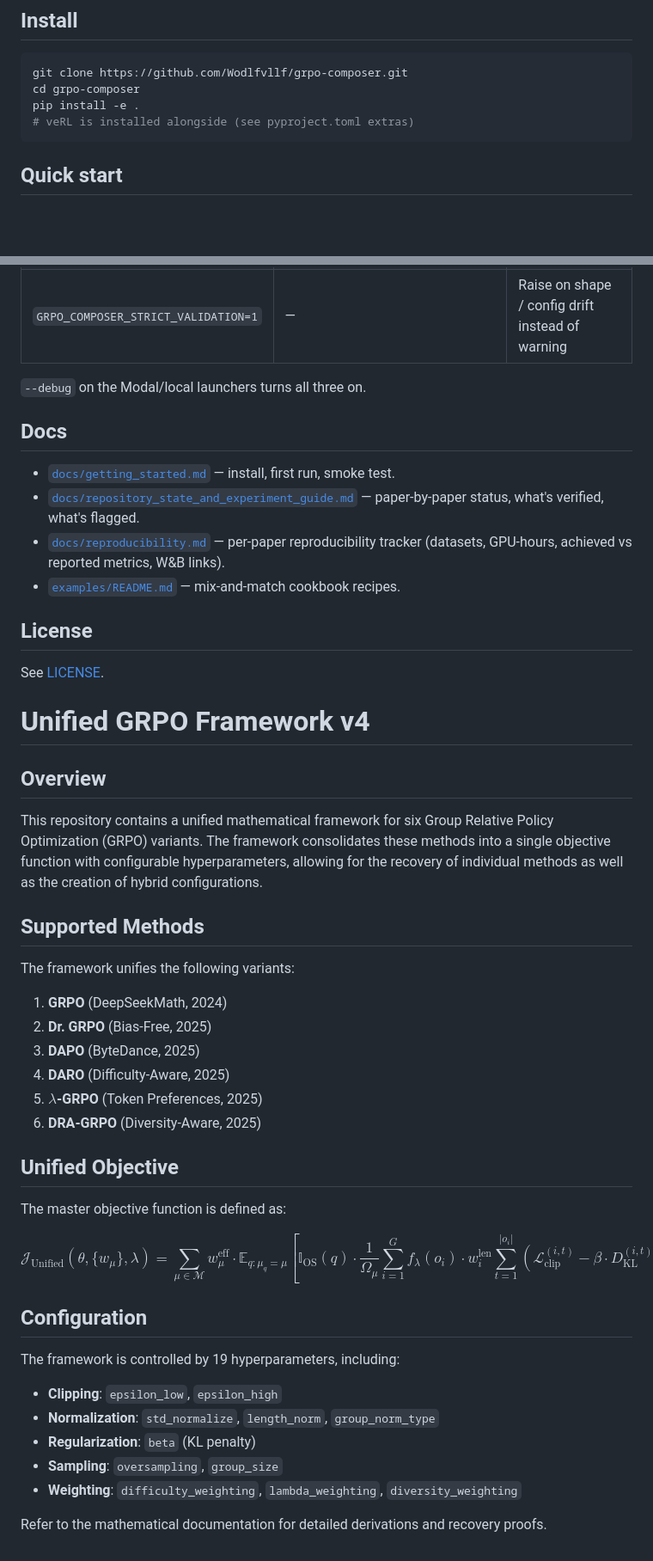
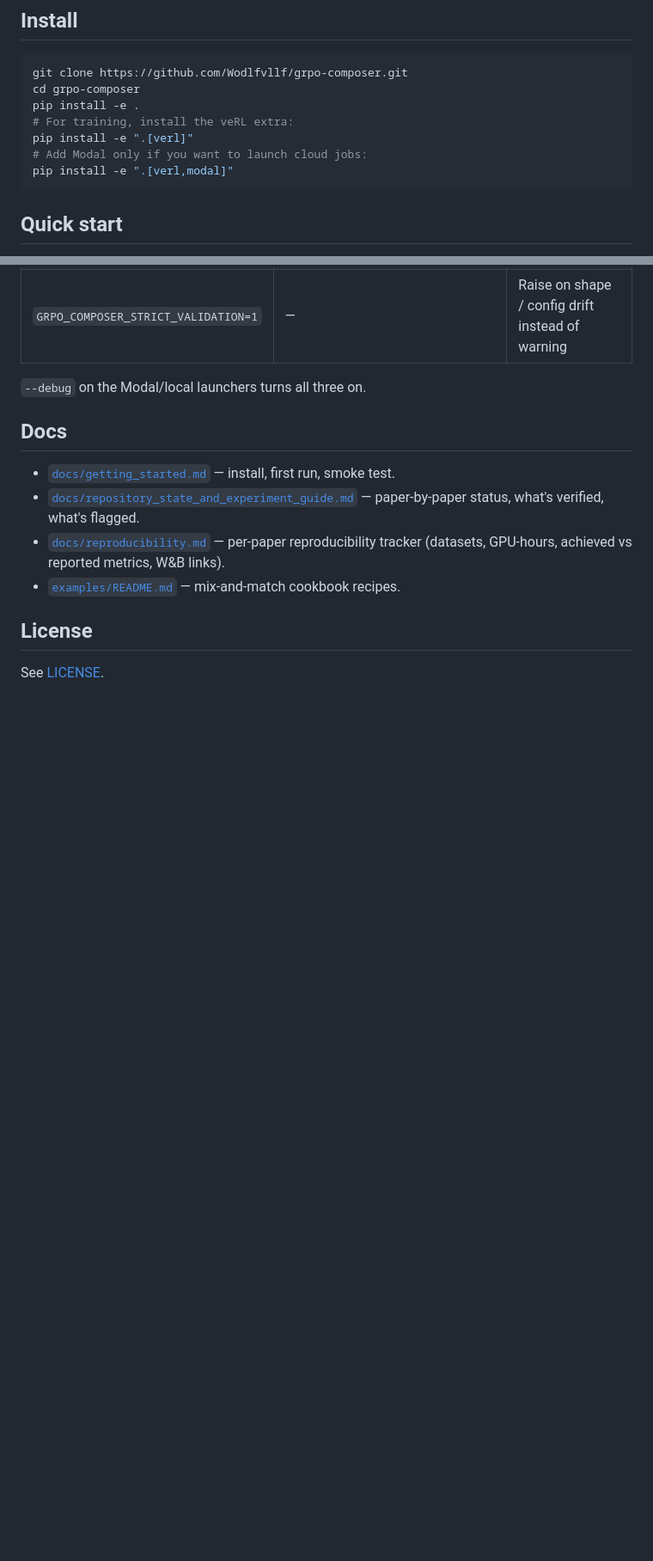
Before and after one commit to Wodlfvllf/grpo-composer, a Markdown page: README.md, 2 parts joined by grey strips. Shown: that part at 86% size. Drawn GitHub-style; blank space fills up the shorter version.

````diff
--- a/README.md
+++ b/README.md
@@ -61,7 +61,10 @@ in three subclasses + one Hydra launcher (see
 git clone https://github.com/Wodlfvllf/grpo-composer.git
 cd grpo-composer
 pip install -e .
-# veRL is installed alongside (see pyproject.toml extras)
+# For training, install the veRL extra:
+pip install -e ".[verl]"
+# Add Modal only if you want to launch cloud jobs:
+pip install -e ".[verl,modal]"
 ```
 
 ## Quick start
@@ -250,33 +253,3 @@ inherit env vars, so prefer the YAML for cluster runs):
 ## License
 
 See [LICENSE](LICENSE).
-# Unified GRPO Framework v4
-
-## Overview
-This repository contains a unified mathematical framework for six Group Relative Policy Optimization (GRPO) variants. The framework consolidates these methods into a single objective function with configurable hyperparameters, allowing for the recovery of individual methods as well as the creation of hybrid configurations.
-
-## Supported Methods
-The framework unifies the following variants:
-1.  **GRPO** (DeepSeekMath, 2024)
-2.  **Dr. GRPO** (Bias-Free, 2025)
-3.  **DAPO** (ByteDance, 2025)
-4.  **DARO** (Difficulty-Aware, 2025)
-5.  **$\lambda$-GRPO** (Token Preferences, 2025)
-6.  **DRA-GRPO** (Diversity-Aware, 2025)
-
-## Unified Objective
-The master objective function is defined as:
-
-$$
-\mathcal{J}_{\text{Unified}}(\theta, \{w_\mu\}, \lambda) = \sum_{\mu \in \mathcal{M}} w_\mu^{\text{eff}} \cdot \mathbb{E}_{q: \mu_q = \mu} \left[ \mathbb{I}_{\text{OS}}(q) \cdot \frac{1}{\Omega_\mu} \sum_{i=1}^{G} f_\lambda(o_i) \cdot w_i^{\text{len}} \sum_{t=1}^{|o_i|} \left( \mathcal{L}_{\text{clip}}^{(i,t)} - \beta \cdot D_{\text{KL}}^{(i,t)} \right) \right] + \mathcal{L}_{\text{reg}}
-$$
-
-## Configuration
-The framework is controlled by 19 hyperparameters, including:
--   **Clipping**: `epsilon_low`, `epsilon_high`
--   **Normalization**: `std_normalize`, `length_norm`, `group_norm_type`
--   **Regularization**: `beta` (KL penalty)
--   **Sampling**: `oversampling`, `group_size`
--   **Weighting**: `difficulty_weighting`, `lambda_weighting`, `diversity_weighting`
-
-Refer to the mathematical documentation for detailed derivations and recovery proofs.
````
Also changed, not shown: examples/README.md (+0 -68 lines).
